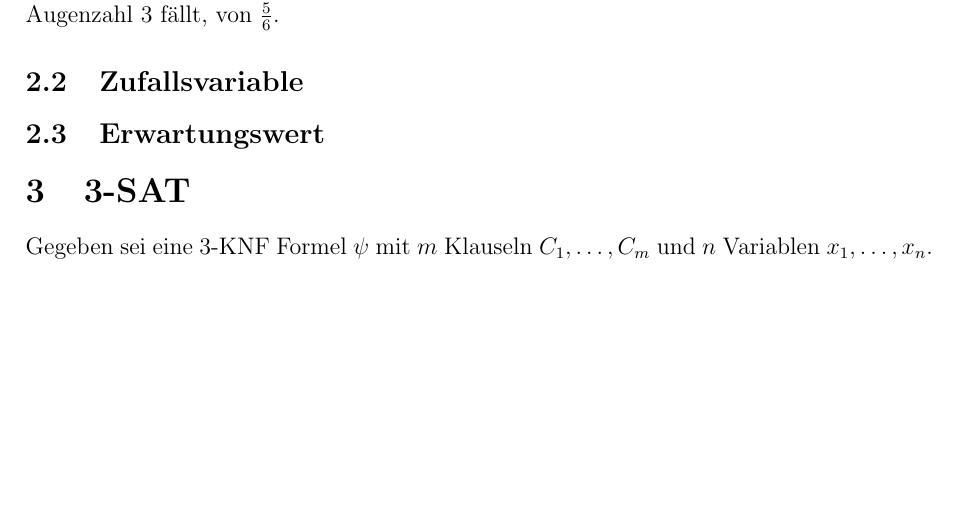
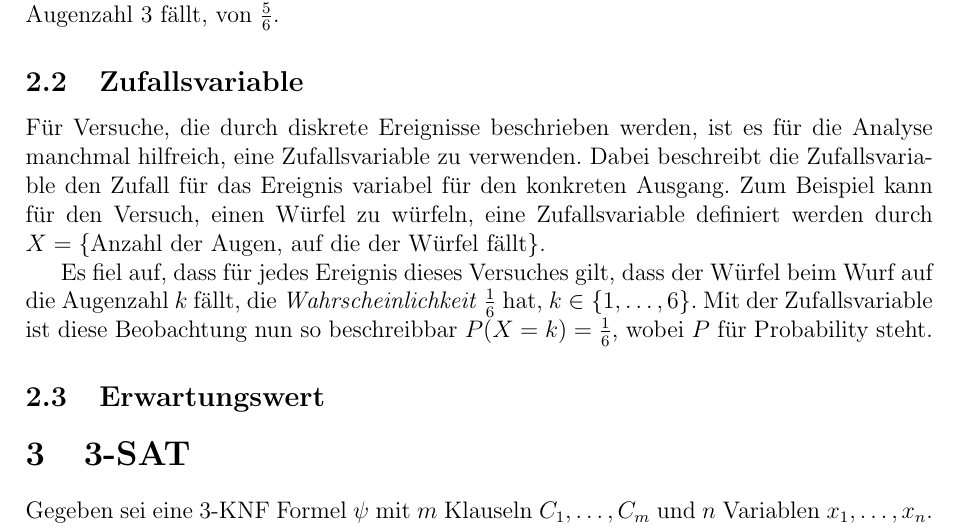
Before and after one commit to hjstephan/zufall, a LaTeX document (science/zufall.tex): part of page 3 of 5, cut so that both start at the same text, the shorter picture padded with empty space. Compiled offline with pdfLaTeX.

Commit message:
Zufallsvariable

```diff
--- a/science/zufall.tex
+++ b/science/zufall.tex
@@ -42,9 +42,11 @@ Ein \textit{Versuch} beschreibt das Vorhaben zum Beispiel einen Würfel zu würf
 
 Für Versuche, die durch diskrete Ereignisse beschrieben werden, ist die Überprüfung der vollständigen mathematischen Beschreibung notwendig. Erst dann liegt eine mathematische Beschreibung vor, auf deren Grundlage weitere Ereignisse für diesen Versuch betrachtet und analysiert werden können. Für den Versuch einen Würfel einmal zu würfeln kann man sich auch fragen, wie wahrscheinlich der Zufall für das Ereignis ist, dass der Würfel nicht auf den Augenzahl $3$ fällt. Das ist komplizierter, im Allgemeinen. Glücklicherweise aber betrachten wir diskrete Ereignisse. Deshalb lässt sich die Wahrscheinlichkeit für den Zufall des Ereignisses, dass der Würfel nicht auf die Augenzahl $3$ fällt, wie folgt \textit{abzählen}. Die Wahrscheinlichkeit für den Zufall des Ereignisses, dass der Würfel nicht auf die Augenzahl $3$ fällt, ist dieselbe für den Zufall der Ereignisse, dass der Würfel auf die Augenzahl $1, 2, 4, 5$ oder $6$ fällt. Dies sind fünf Ereignisse. Damit ergibt sich eine Wahrscheinlichkeit für den Zufall des Ereignisses, dass der Würfel nicht auf die Augenzahl $3$ fällt, von $\frac{5}{6}$.
 
-
 \subsection{Zufallsvariable}
 
+Für Versuche, die durch diskrete Ereignisse beschrieben werden, ist es für die Analyse manchmal hilfreich, eine Zufallsvariable zu verwenden. Dabei beschreibt die Zufallsvariable den Zufall für das Ereignis variabel für den konkreten Ausgang. Zum Beispiel kann für den Versuch, einen Würfel zu würfeln, eine Zufallsvariable definiert werden durch $X = \{\text{Anzahl der Augen, auf die der Würfel fällt}\}$.
+
+Es fiel auf, dass für jedes Ereignis dieses Versuches gilt, dass der Würfel beim Wurf auf die Augenzahl $k$ fällt, die \textit{Wahrscheinlichkeit} $\frac{1}{6}$ hat, $k \in \{1, \ldots, 6\}$. Mit der Zufallsvariable ist diese Beobachtung nun so beschreibbar $P(X = k) = \frac{1}{6}$, wobei $P$ für Probability steht.
 
 \subsection{Erwartungswert}
 
```
Also changed, not shown: science/zufall.pdf.
